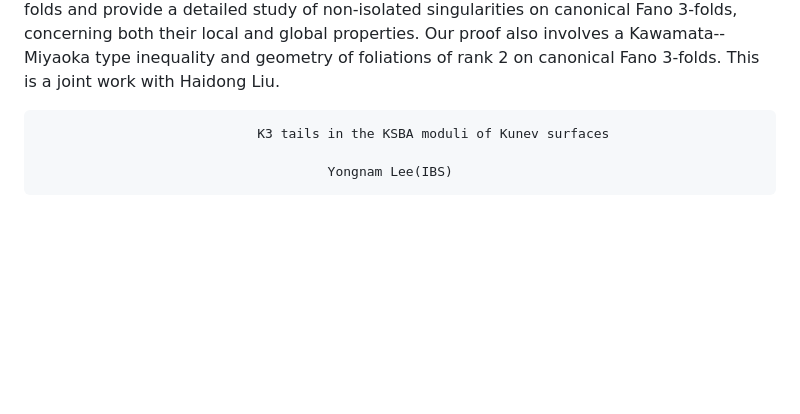
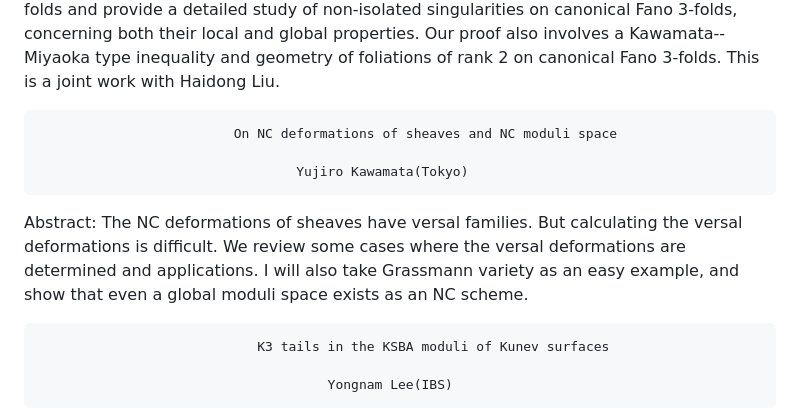
Before and after one commit to Changfeng1992/AG-conference-2025, a Markdown page: README.md, the part around the change. GitHub-like rendering; blank space fills up the shorter version.

```diff
--- a/README.md
+++ b/README.md
@@ -49,6 +49,12 @@ Abstract: Let  X  be a smooth hypersurface in  P^n . Does the family of (smooth)
 Abstract: We show that the Q-Fano index of a canonical weak Fano 3-fold is at most 66. This upper bound is optimal and gives an affirmative answer to a conjecture of Chengxi Wang in dimension 3. During the proof, we establish a new Riemmann--Roch formula for canonical 3-folds and provide a detailed study of non-isolated singularities on canonical Fano 3-folds, concerning both their local and global properties. Our proof also involves a Kawamata--Miyaoka type inequality and geometry of foliations of rank 2 on canonical Fano 3-folds. This is a joint work with Haidong Liu.
 
 
+                             On NC deformations of sheaves and NC moduli space
+
+                                     Yujiro Kawamata(Tokyo)
+
+ Abstract: The NC deformations of sheaves have versal families. But calculating the versal deformations is difficult. We review some cases where the versal deformations are determined and applications.
+I will also take Grassmann variety as an easy example, and show that even a global moduli space exists as an NC scheme.
 
 
                                 K3 tails in the KSBA moduli of Kunev surfaces
```
